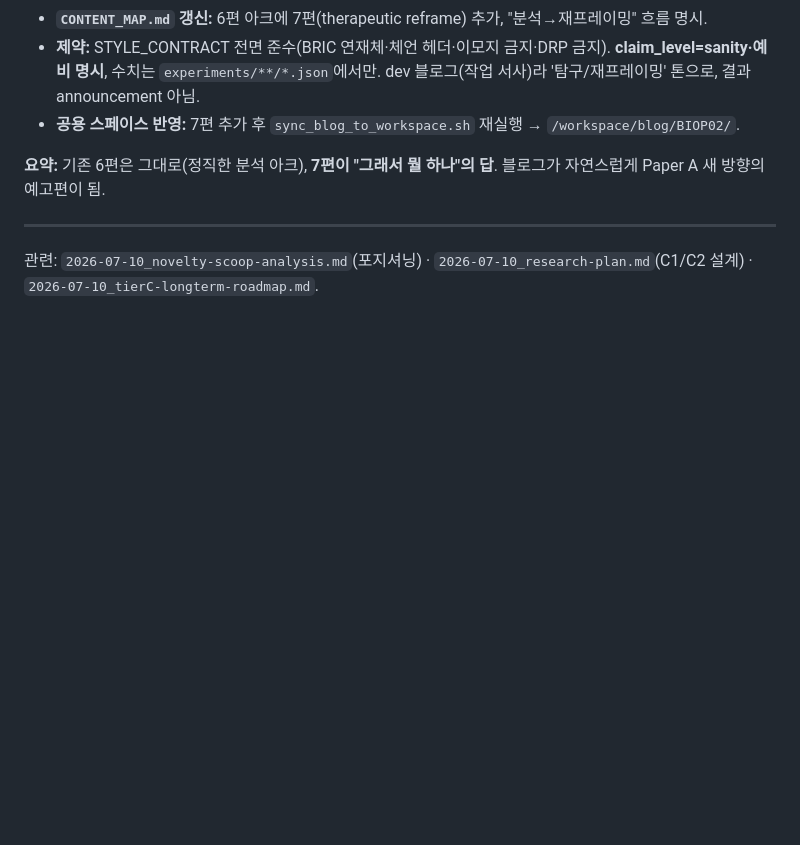
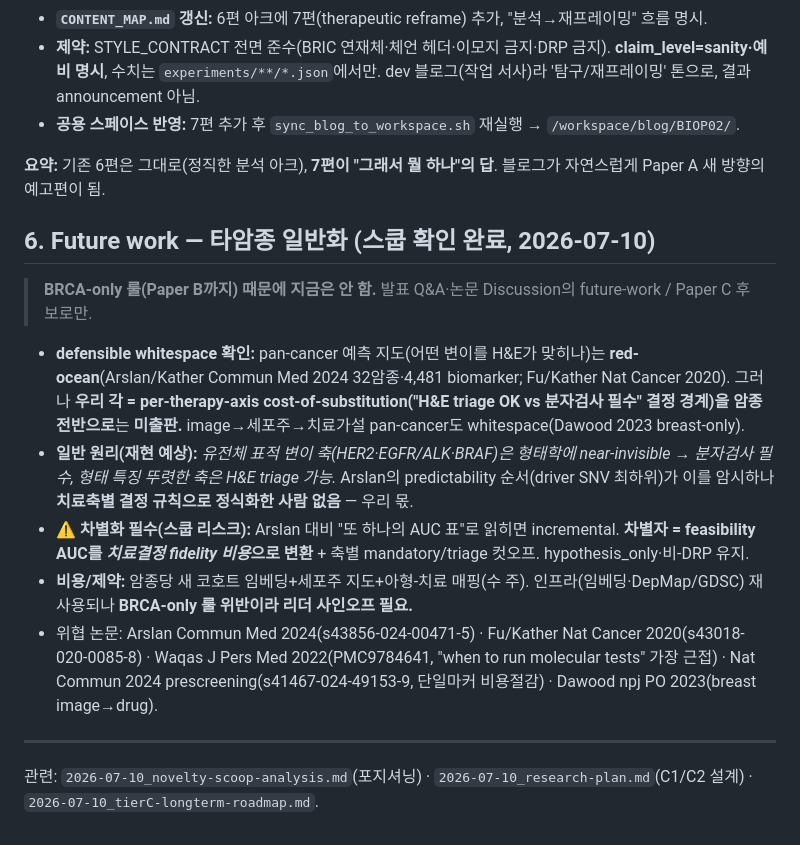
Before and after one commit to biospin/BioProject02, a Markdown page: research/paperA-positioning/2026-07-10_subtype-decision-map.md, the part around the change. Drawn GitHub-style; blank space fills up the shorter version.

Commit message:
docs: 타암종 일반화 future-work 스쿱 기록 — cost-of-substitution 결정지도는 whitespace(예측지도는 Arslan/Kather red-ocean), 차별자=결정비용 변환

```diff
--- a/research/paperA-positioning/2026-07-10_subtype-decision-map.md
+++ b/research/paperA-positioning/2026-07-10_subtype-decision-map.md
@@ -53,5 +53,15 @@
 
 **요약:** 기존 6편은 그대로(정직한 분석 아크), **7편이 "그래서 뭘 하나"의 답**. 블로그가 자연스럽게 Paper A 새 방향의 예고편이 됨.
 
+## 6. Future work — 타암종 일반화 (스쿱 확인 완료, 2026-07-10)
+
+> **BRCA-only 룰(Paper B까지) 때문에 지금은 안 함.** 발표 Q&A·논문 Discussion의 future-work / Paper C 후보로만.
+
+- **defensible whitespace 확인:** pan-cancer 예측 지도(어떤 변이를 H&E가 맞히나)는 **red-ocean**(Arslan/Kather Commun Med 2024 32암종·4,481 biomarker; Fu/Kather Nat Cancer 2020). 그러나 **우리 각 = per-therapy-axis cost-of-substitution("H&E triage OK vs 분자검사 필수" 결정 경계)을 암종 전반으로**는 **미출판.** image→세포주→치료가설 pan-cancer도 whitespace(Dawood 2023 breast-only).
+- **일반 원리(재현 예상):** *유전체 표적 변이 축(HER2·EGFR/ALK·BRAF)은 형태학에 near-invisible → 분자검사 필수, 형태 특징 뚜렷한 축은 H&E triage 가능.* Arslan의 predictability 순서(driver SNV 최하위)가 이를 암시하나 **치료축별 결정 규칙으로 정식화한 사람 없음** — 우리 몫.
+- **⚠️ 차별화 필수(스쿱 리스크):** Arslan 대비 "또 하나의 AUC 표"로 읽히면 incremental. **차별자 = feasibility AUC를 *치료결정 fidelity 비용*으로 변환** + 축별 mandatory/triage 컷오프. hypothesis_only·비-DRP 유지.
+- **비용/제약:** 암종당 새 코호트 임베딩+세포주 지도+아형-치료 매핑(수 주). 인프라(임베딩·DepMap/GDSC) 재사용되나 **BRCA-only 룰 위반이라 리더 사인오프 필요.**
+- 위협 논문: Arslan Commun Med 2024(s43856-024-00471-5) · Fu/Kather Nat Cancer 2020(s43018-020-0085-8) · Waqas J Pers Med 2022(PMC9784641, "when to run molecular tests" 가장 근접) · Nat Commun 2024 prescreening(s41467-024-49153-9, 단일마커 비용절감) · Dawood npj PO 2023(breast image→drug).
+
 ---
 관련: `2026-07-10_novelty-scoop-analysis.md`(포지셔닝) · `2026-07-10_research-plan.md`(C1/C2 설계) · `2026-07-10_tierC-longterm-roadmap.md`.
```
